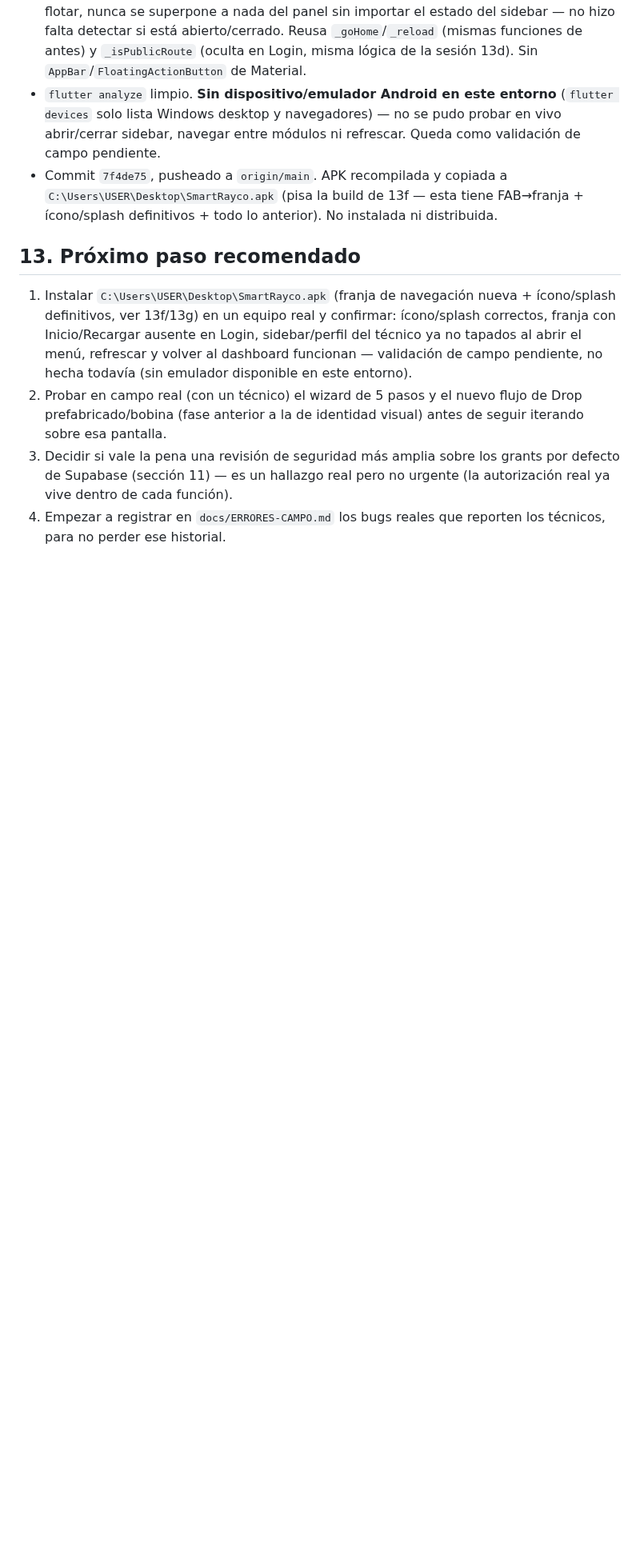
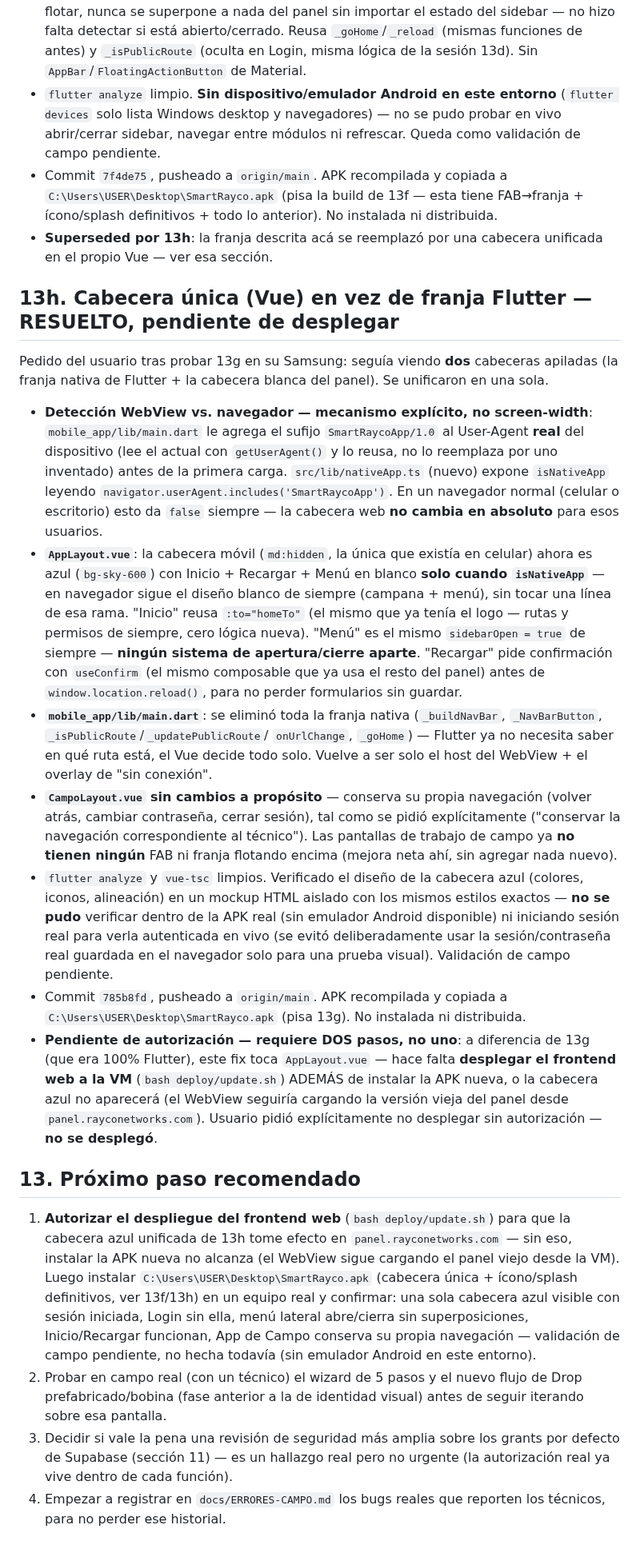
Before and after one commit to azavaletar4/soptec, a Markdown page: ESTADO_DESARROLLO.md, the part around one of its changes. Shown at 80% size. Rendered like a GitHub page; blank space fills up the shorter version.

Commit message:
Docs: registrar cabecera unica de la APK (13h), pendiente de desplegar
Co-Authored-By: Claude Sonnet 5 <noreply@anthropic.com>

```diff
--- a/ESTADO_DESARROLLO.md
+++ b/ESTADO_DESARROLLO.md
@@ -583,15 +584,73 @@ del sidebar (`AppLayout.vue`) cuando estaba abierto en el celular.
   `C:\Users\USER\Desktop\SmartRayco.apk` (pisa la build de 13f — esta
   tiene FAB→franja + ícono/splash definitivos + todo lo anterior). No
   instalada ni distribuida.
+- **Superseded por 13h**: la franja descrita acá se reemplazó por una
+  cabecera unificada en el propio Vue — ver esa sección.
+
+## 13h. Cabecera única (Vue) en vez de franja Flutter — RESUELTO, pendiente de desplegar
+
+Pedido del usuario tras probar 13g en su Samsung: seguía viendo **dos**
+cabeceras apiladas (la franja nativa de Flutter + la cabecera blanca del
+panel). Se unificaron en una sola.
+
+- **Detección WebView vs. navegador — mecanismo explícito, no screen-width**:
+  `mobile_app/lib/main.dart` le agrega el sufijo `SmartRaycoApp/1.0` al
+  User-Agent **real** del dispositivo (lee el actual con `getUserAgent()`
+  y lo reusa, no lo reemplaza por uno inventado) antes de la primera
+  carga. `src/lib/nativeApp.ts` (nuevo) expone `isNativeApp` leyendo
+  `navigator.userAgent.includes('SmartRaycoApp')`. En un navegador normal
+  (celular o escritorio) esto da `false` siempre — la cabecera web **no
+  cambia en absoluto** para esos usuarios.
+- **`AppLayout.vue`**: la cabecera móvil (`md:hidden`, la única que existía
+  en celular) ahora es azul (`bg-sky-600`) con Inicio + Recargar + Menú en
+  blanco **solo cuando `isNativeApp`** — en navegador sigue el diseño
+  blanco de siempre (campana + menú), sin tocar una línea de esa rama.
+  "Inicio" reusa `:to="homeTo"` (el mismo que ya tenía el logo — rutas y
+  permisos de siempre, cero lógica nueva). "Menú" es el mismo
+  `sidebarOpen = true` de siempre — **ningún sistema de apertura/cierre
+  aparte**. "Recargar" pide confirmación con `useConfirm` (el mismo
+  composable que ya usa el resto del panel) antes de
+  `window.location.reload()`, para no perder formularios sin guardar.
+- **`mobile_app/lib/main.dart`**: se eliminó toda la franja nativa
+  (`_buildNavBar`, `_NavBarButton`, `_isPublicRoute`/`_updatePublicRoute`/
+  `onUrlChange`, `_goHome`) — Flutter ya no necesita saber en qué ruta
+  está, el Vue decide todo solo. Vuelve a ser solo el host del WebView +
+  el overlay de "sin conexión".
+- **`CampoLayout.vue` sin cambios a propósito** — conserva su propia
+  navegación (volver atrás, cambiar contraseña, cerrar sesión), tal como
+  se pidió explícitamente ("conservar la navegación correspondiente al
+  técnico"). Las pantallas de trabajo de campo ya **no tienen ningún** FAB
+  ni franja flotando encima (mejora neta ahí, sin agregar nada nuevo).
+- `flutter analyze` y `vue-tsc` limpios. Verificado el diseño de la
+  cabecera azul (colores, iconos, alineación) en un mockup HTML aislado
+  con los mismos estilos exactos — **no se pudo** verificar dentro de la
+  APK real (sin emulador Android disponible) ni iniciando sesión real
+  para verla autenticada en vivo (se evitó deliberadamente usar la
+  sesión/contraseña real guardada en el navegador solo para una prueba
+  visual). Validación de campo pendiente.
+- Commit `785b8fd`, pusheado a `origin/main`. APK recompilada y copiada a
+  `C:\Users\USER\Desktop\SmartRayco.apk` (pisa 13g). No instalada ni
+  distribuida.
+- **Pendiente de autorización — requiere DOS pasos, no uno**: a diferencia
+  de 13g (que era 100% Flutter), este fix toca `AppLayout.vue` — hace
+  falta **desplegar el frontend web a la VM** (`bash deploy/update.sh`)
+  ADEMÁS de instalar la APK nueva, o la cabecera azul no aparecerá (el
+  WebView seguiría cargando la versión vieja del panel desde
+  `panel.rayconetworks.com`). Usuario pidió explícitamente no desplegar
+  sin autorización — **no se desplegó**.
 
 ## 13. Próximo paso recomendado
 
-1. Instalar `C:\Users\USER\Desktop\SmartRayco.apk` (franja de navegación
-   nueva + ícono/splash definitivos, ver 13f/13g) en un equipo real y
-   confirmar: ícono/splash correctos, franja con Inicio/Recargar ausente
-   en Login, sidebar/perfil del técnico ya no tapados al abrir el menú,
-   refrescar y volver al dashboard funcionan — validación de campo
-   pendiente, no hecha todavía (sin emulador disponible en este entorno).
+1. **Autorizar el despliegue del frontend web** (`bash deploy/update.sh`)
+   para que la cabecera azul unificada de 13h tome efecto en
+   `panel.rayconetworks.com` — sin eso, instalar la APK nueva no alcanza
+   (el WebView sigue cargando el panel viejo desde la VM). Luego instalar
+   `C:\Users\USER\Desktop\SmartRayco.apk` (cabecera única + ícono/splash
+   definitivos, ver 13f/13h) en un equipo real y confirmar: una sola
+   cabecera azul visible con sesión iniciada, Login sin ella, menú lateral
+   abre/cierra sin superposiciones, Inicio/Recargar funcionan, App de
+   Campo conserva su propia navegación — validación de campo pendiente,
+   no hecha todavía (sin emulador Android en este entorno).
 2. Probar en campo real (con un técnico) el wizard de 5 pasos y el nuevo
    flujo de Drop prefabricado/bobina (fase anterior a la de identidad
    visual) antes de seguir iterando sobre esa pantalla.
```
Also changed, not shown: other parts of ESTADO_DESARROLLO.md (+5 -4 lines).
